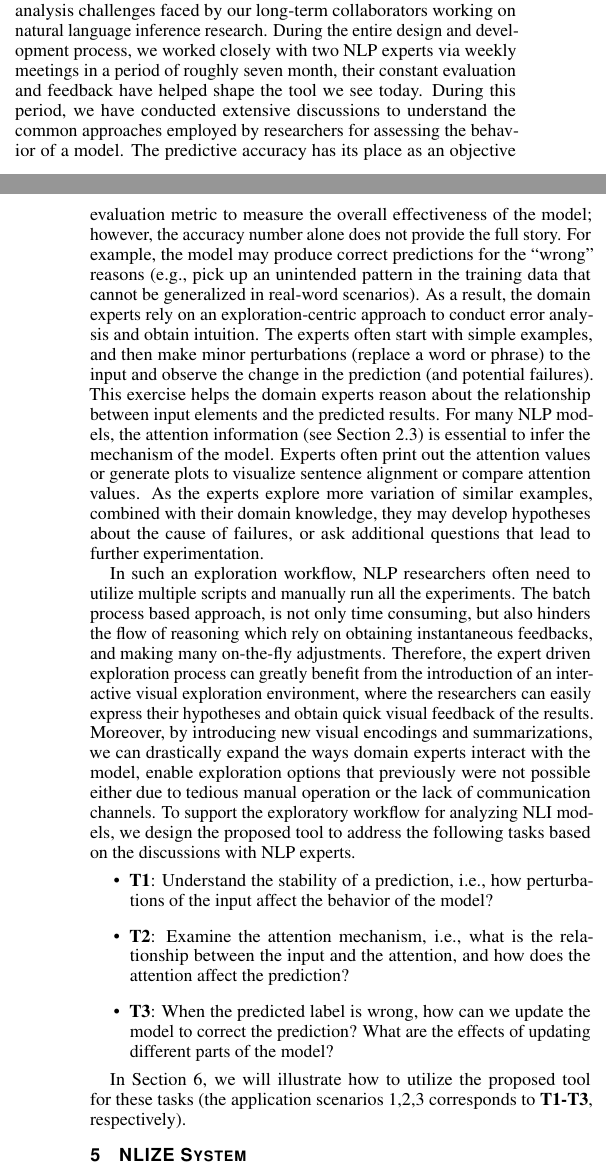
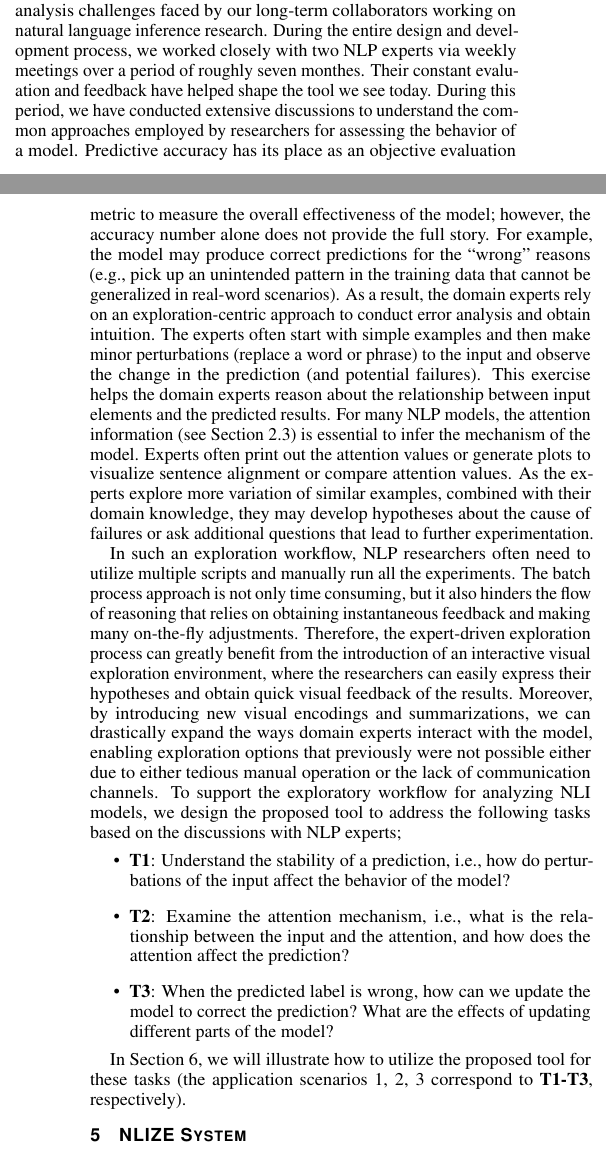
Before and after one commit to sci-visus/NLPModelExplorer, a LaTeX document (paper/paper_entailVis.tex, which reads paper/task.tex): two parts of the columns of pages 3 and 4 of 10, joined at a grey line, cut so that both start at the same text. Compiled offline with pdfLaTeX.

Commit message:
grammar fix

```diff
--- a/paper/task.tex
+++ b/paper/task.tex
@@ -3,35 +3,35 @@
 %Identifying the analysis goals and the corresponding visualization tasks is the first significant step in designing a useful tool.
 %In this section, we examine how domain experts normally approach the task of analyzing a model (i.e., assess its strength and weakness) and identify where and how an interactive visualization system can aid in such a process.
 %\shusen{
-The primary driving force for designing the proposed tool is the error analysis challenges faced by our long-term collaborators working on natural language inference research. During the entire design and development process, we worked closely with two NLP experts via weekly meetings in a period of roughly seven month, their constant evaluation and feedback have helped shape the tool we see today.
+The primary driving force for designing the proposed tool is the error analysis challenges faced by our long-term collaborators working on natural language inference research. During the entire design and development process, we worked closely with two NLP experts via weekly meetings over a period of roughly seven monthes. Their constant evaluation and feedback have helped shape the tool we see today.
 %}
 %Then, we distill the numerous discussions with domain experts into concrete tasks, which guide the design and implementation of the proposed tool.
 %During our long-term collaboration with two NLP experts,
 During this period, we have conducted extensive discussions to understand the common approaches employed by researchers for assessing the behavior of a model.
 % as well as provide feedback on the various prototyping stages of the proposed visualization.%
-The predictive accuracy has its place as an objective evaluation metric to measure the overall effectiveness of the model; however, the accuracy number alone does not provide the full story.
+Predictive accuracy has its place as an objective evaluation metric to measure the overall effectiveness of the model; however, the accuracy number alone does not provide the full story.
 For example, the model may produce correct predictions for the ``wrong'' reasons (e.g., pick up an unintended pattern in the training data that cannot be generalized in real-word scenarios).
 %
 As a result, the domain experts rely on an exploration-centric approach to conduct error analysis and obtain intuition.
 %There is little one can learn when everything is behaving as expected, and therefore, observing how models make mistakes under various scenarios is at the center of such a process.
-The experts often start with simple examples, and then make minor perturbations (replace a word or phrase) to the input and observe the change in the prediction (and potential failures). This exercise helps the domain experts reason about the relationship between input elements and the predicted results.
-For many NLP models, the attention information (see Section~\ref{sec:attention}) is essential to infer the mechanism of the model. Experts often print out the attention values or generate plots to visualize sentence alignment or compare attention values. As the experts explore more variation of similar examples, combined with their domain knowledge, they may develop hypotheses about the cause of failures, or ask additional questions that lead to further experimentation.
+The experts often start with simple examples and then make minor perturbations (replace a word or phrase) to the input and observe the change in the prediction (and potential failures). This exercise helps the domain experts reason about the relationship between input elements and the predicted results.
+For many NLP models, the attention information (see Section~\ref{sec:attention}) is essential to infer the mechanism of the model. Experts often print out the attention values or generate plots to visualize sentence alignment or compare attention values. As the experts explore more variation of similar examples, combined with their domain knowledge, they may develop hypotheses about the cause of failures or ask additional questions that lead to further experimentation.
 
-In such an exploration workflow, NLP researchers often need to utilize multiple scripts and manually run all the experiments. The batch process based approach, is not only time consuming, but also hinders the flow of reasoning which rely on obtaining instantaneous feedbacks, and making many on-the-fly adjustments.
+In such an exploration workflow, NLP researchers often need to utilize multiple scripts and manually run all the experiments. The batch process approach is not only time consuming, but it also hinders the flow of reasoning that relies on obtaining instantaneous feedback and making many on-the-fly adjustments.
 %
-Therefore, the expert driven exploration process can greatly benefit from the introduction of an interactive visual exploration environment, where the researchers can easily express their hypotheses and obtain quick visual feedback of the results.
+Therefore, the expert-driven exploration process can greatly benefit from the introduction of an interactive visual exploration environment, where the researchers can easily express their hypotheses and obtain quick visual feedback of the results.
 %
-Moreover, by introducing new visual encodings and summarizations, we can drastically expand the ways domain experts interact with the model, enable exploration options that previously were not possible either due to tedious manual operation or the lack of communication channels.
+Moreover, by introducing new visual encodings and summarizations, we can drastically expand the ways domain experts interact with the model, enabling exploration options that previously were not possible either due to either tedious manual operation or the lack of communication channels.
 %
 %In such a highly exploratory process, the expert likely will have many ``what if'' type of questions (e.g., what if I make change to this word in the input, what if I force the words to align correctly in the attention), get responsive answers to these queries is essential to maintain the flow of reasoning.
 %\shusen{
 %As discussed previously, the perturbation-driven scheme is at the core
 To support the exploratory workflow for analyzing NLI models,
-we design the proposed tool to address the following tasks based on the discussions with NLP experts.
+we design the proposed tool to address the following tasks based on the discussions with NLP experts;
 
 \vspace {-2mm}
 \begin{itemize}
-\item \textbf{T1}: Understand the stability of a prediction, i.e., how perturbations of the input affect the behavior of the model?
+\item \textbf{T1}: Understand the stability of a prediction, i.e., how do perturbations of the input affect the behavior of the model?
 
 \item \textbf{T2}: Examine the attention mechanism, i.e., what is the relationship between the input and the attention, and how does the attention affect the prediction?
 
@@ -39,7 +39,7 @@ we design the proposed tool to address the following tasks based on the discussi
 \end{itemize}
 \vspace {-2mm}
 
-In Section~\ref{sec:caseStudy}, we will illustrate how to utilize the proposed tool for these tasks (the application scenarios 1,2,3 corresponds to \textbf{T1-T3}, respectively).
+In Section~\ref{sec:caseStudy}, we will illustrate how to utilize the proposed tool for these tasks (the application scenarios 1, 2, 3 correspond to \textbf{T1-T3}, respectively).
 
 
 %\item To begin with, understanding how perturbation (e.g., replacing words with synonymous) of the input affects the prediction is the crucial part of error analysis. It not only measures the prediction sensitivity, but also helps reveal the potential source of the errors in the input (\textbf{T1}).
```
